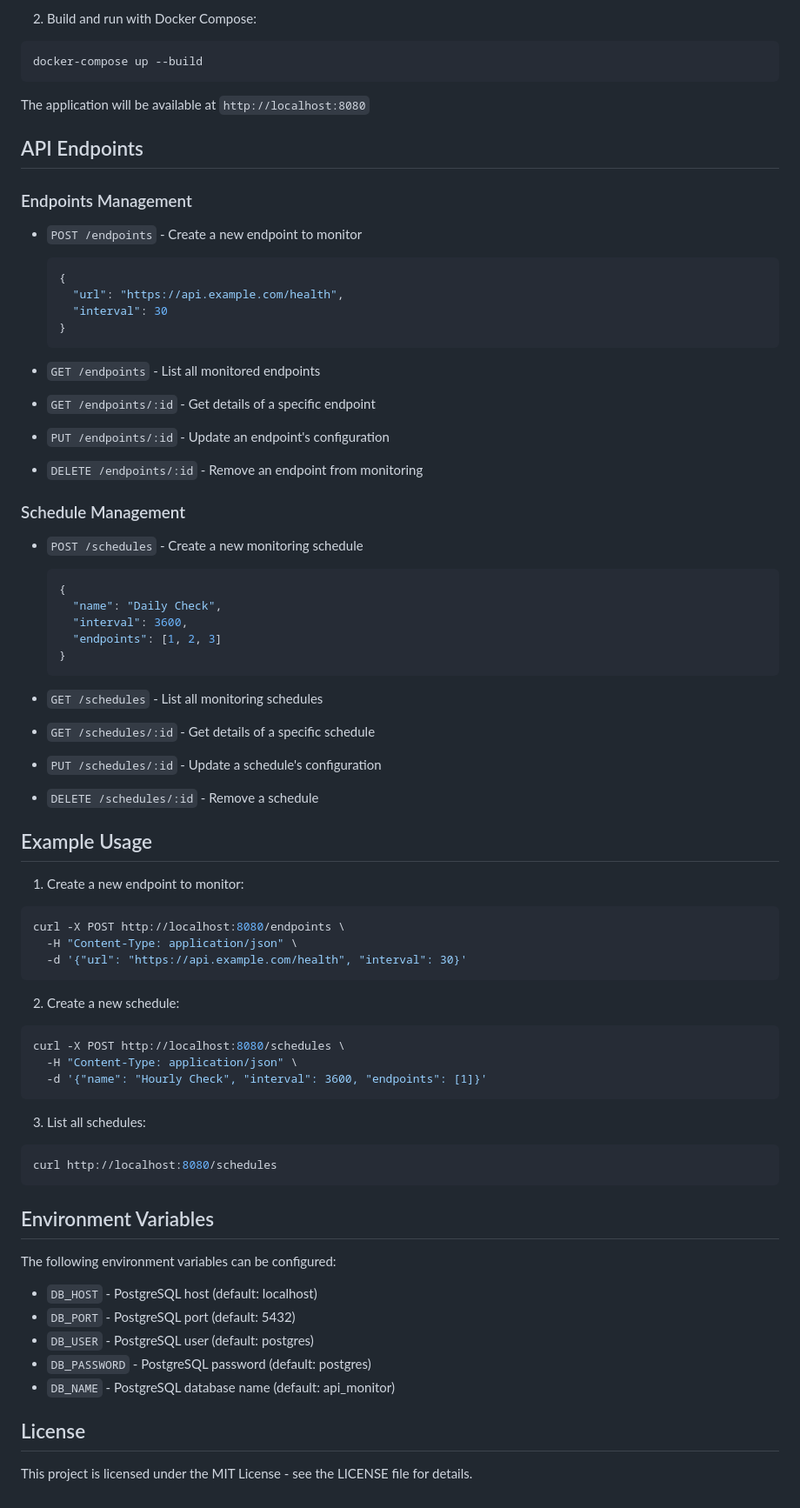
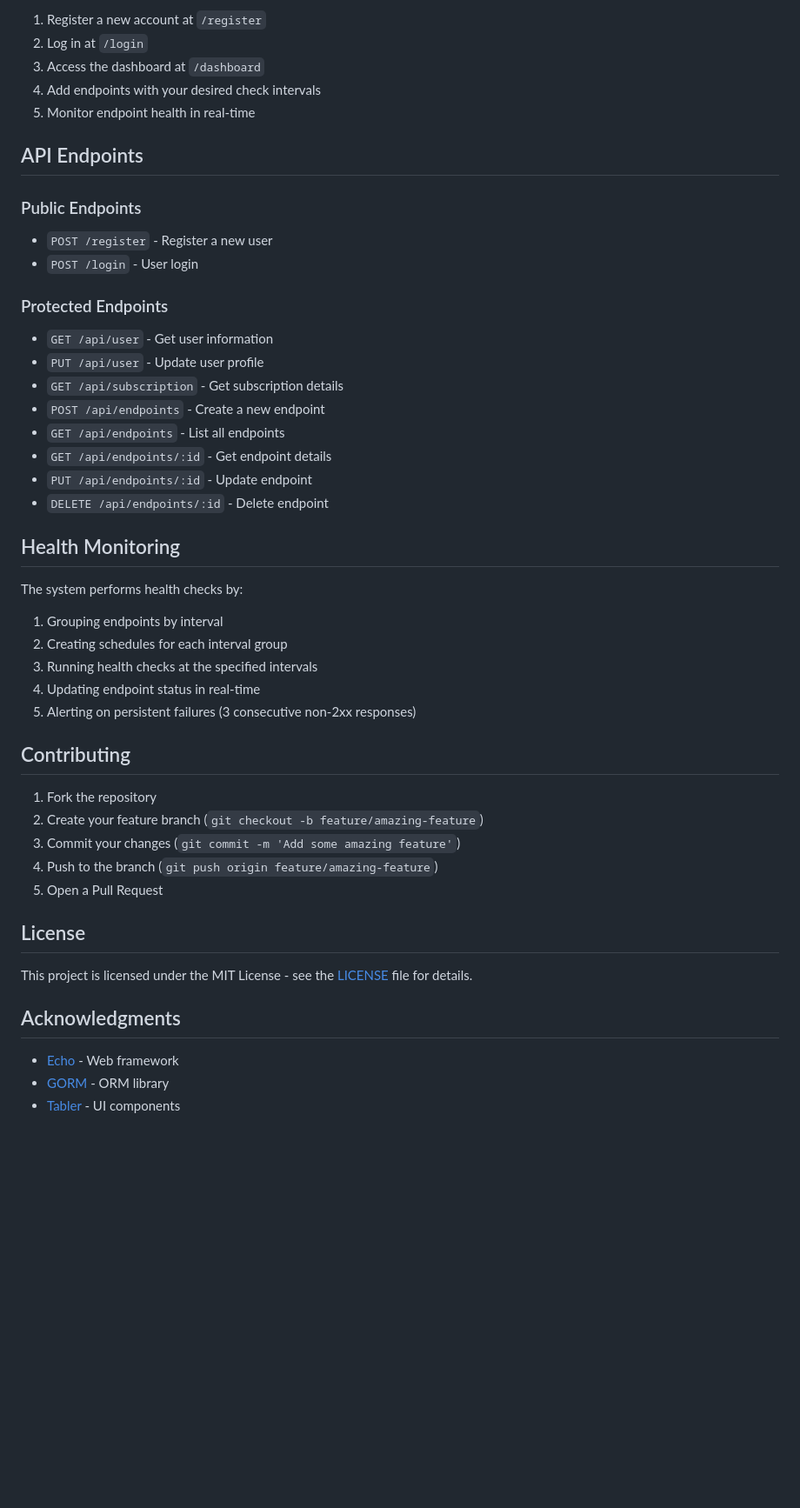
Before and after one commit to zuhairamahdi/api-alert-go, a Markdown page: README.md, the part around one of its changes. Shown at 87% size. GitHub-like rendering; blank space fills up the shorter version.

Commit message:
Enhance README.md with detailed features, installation instructions, and API endpoints for the API Monitor application.

````diff
--- a/README.md
+++ b/README.md
@@ -55,75 +81,49 @@ cd api-alert-go
 
-2. Build and run with Docker Compose:
-```bash
-docker-compose up --build
-```
-
-The application will be available at `http://localhost:8080`
+1. Register a new account at `/register`
+2. Log in at `/login`
+3. Access the dashboard at `/dashboard`
+4. Add endpoints with your desired check intervals
+5. Monitor endpoint health in real-time
 
 ## API Endpoints
 
-### Endpoints Management
+### Public Endpoints
+- `POST /register` - Register a new user
+- `POST /login` - User login
 
-- `POST /endpoints` - Create a new endpoint to monitor
-  ```json
-  {
-    "url": "https://api.example.com/health",
-    "interval": 30
-  }
-  ```
+### Protected Endpoints
+- `GET /api/user` - Get user information
+- `PUT /api/user` - Update user profile
+- `GET /api/subscription` - Get subscription details
+- `POST /api/endpoints` - Create a new endpoint
+- `GET /api/endpoints` - List all endpoints
+- `GET /api/endpoints/:id` - Get endpoint details
+- `PUT /api/endpoints/:id` - Update endpoint
+- `DELETE /api/endpoints/:id` - Delete endpoint
 
-- `GET /endpoints` - List all monitored endpoints
-- `GET /endpoints/:id` - Get details of a specific endpoint
-- `PUT /endpoints/:id` - Update an endpoint's configuration
-- `DELETE /endpoints/:id` - Remove an endpoint from monitoring
+## Health Monitoring
 
-### Schedule Management
+The system performs health checks by:
+1. Grouping endpoints by interval
+2. Creating schedules for each interval group
+3. Running health checks at the specified intervals
+4. Updating endpoint status in real-time
+5. Alerting on persistent failures (3 consecutive non-2xx responses)
 
-- `POST /schedules` - Create a new monitoring schedule
-  ```json
-  {
-    "name": "Daily Check",
-    "interval": 3600,
-    "endpoints": [1, 2, 3]
-  }
-  ```
+## Contributing
 
-- `GET /schedules` - List all monitoring schedules
-- `GET /schedules/:id` - Get details of a specific schedule
-- `PUT /schedules/:id` - Update a schedule's configuration
-- `DELETE /schedules/:id` - Remove a schedule
-
-## Example Usage
-
-1. Create a new endpoint to monitor:
-```bash
-curl -X POST http://localhost:8080/endpoints \
-  -H "Content-Type: application/json" \
-  -d '{"url": "https://api.example.com/health", "interval": 30}'
-```
-
-2. Create a new schedule:
-```bash
-curl -X POST http://localhost:8080/schedules \
-  -H "Content-Type: application/json" \
-  -d '{"name": "Hourly Check", "interval": 3600, "endpoints": [1]}'
-```
-
-3. List all schedules:
-```bash
-curl http://localhost:8080/schedules
-```
-
-## Environment Variables
-
-The following environment variables can be configured:
-
-- `DB_HOST` - PostgreSQL host (default: localhost)
-- `DB_PORT` - PostgreSQL port (default: 5432)
-- `DB_USER` - PostgreSQL user (default: postgres)
-- `DB_PASSWORD` - PostgreSQL password (default: postgres)
-- `DB_NAME` - PostgreSQL database name (default: api_monitor)
+1. Fork the repository
+2. Create your feature branch (`git checkout -b feature/amazing-feature`)
+3. Commit your changes (`git commit -m 'Add some amazing feature'`)
+4. Push to the branch (`git push origin feature/amazing-feature`)
+5. Open a Pull Request
 
 ## License
 
-This project is licensed under the MIT License - see the LICENSE file for details.
+This project is licensed under the MIT License - see the [LICENSE](LICENSE) file for details.
+
+## Acknowledgments
+
+- [Echo](https://echo.labstack.com/) - Web framework
+- [GORM](https://gorm.io/) - ORM library
+- [Tabler](https://tabler.io/) - UI components
````
Also changed, not shown: other parts of README.md (+59 -33 lines).
